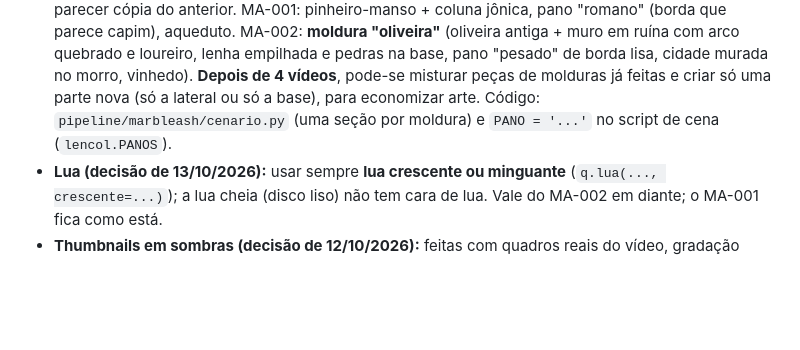
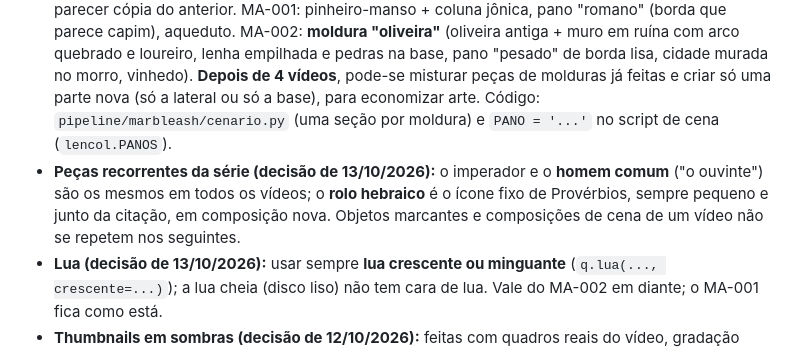
Before and after one commit to mondini/gerenciador-videos, a Markdown page: canal-estoicismo/docs/plano-canal.md, the part around the change. Rendered like a GitHub page; blank space fills up the shorter version.

Commit message:
docs(canal-estoicismo): MA-002 plano de arte e peças recorrentes da série
Co-Authored-By: Claude Opus 5.5 <noreply@anthropic.com>

```diff
--- a/canal-estoicismo/docs/plano-canal.md
+++ b/canal-estoicismo/docs/plano-canal.md
@@ -28,6 +28,7 @@ Links (claude.ai):
 - Logo: A — Horizonte. Banner: B — Centro silencioso.
 - Vídeos: teatro de sombras projetadas (padrão aprovado). Logo e banner continuam na arte de linhas.
 - **Moldura fixa por vídeo (decisão de 13/10/2026):** os elementos que ficam na tela o vídeo inteiro (laterais, base, fundo distante, plano do meio e a borda do pano) mudam a cada vídeo, para nenhum parecer cópia do anterior. MA-001: pinheiro-manso + coluna jônica, pano "romano" (borda que parece capim), aqueduto. MA-002: **moldura "oliveira"** (oliveira antiga + muro em ruína com arco quebrado e loureiro, lenha empilhada e pedras na base, pano "pesado" de borda lisa, cidade murada no morro, vinhedo). **Depois de 4 vídeos**, pode-se misturar peças de molduras já feitas e criar só uma parte nova (só a lateral ou só a base), para economizar arte. Código: `pipeline/marbleash/cenario.py` (uma seção por moldura) e `PANO = '...'` no script de cena (`lencol.PANOS`).
+- **Peças recorrentes da série (decisão de 13/10/2026):** o imperador e o **homem comum** ("o ouvinte") são os mesmos em todos os vídeos; o **rolo hebraico** é o ícone fixo de Provérbios, sempre pequeno e junto da citação, em composição nova. Objetos marcantes e composições de cena de um vídeo não se repetem nos seguintes.
 - **Lua (decisão de 13/10/2026):** usar sempre **lua crescente ou minguante** (`q.lua(..., crescente=...)`); a lua cheia (disco liso) não tem cara de lua. Vale do MA-002 em diante; o MA-001 fica como está.
 - **Thumbnails em sombras (decisão de 12/10/2026):** feitas com quadros reais do vídeo, gradação puxada para o âmbar vivo e texto em Cinzel Black (mármore, destaque em âmbar), sempre à esquerda e longe do canto inferior direito (selo de duração). Assim a capa promete o que o vídeo mostra.
 - Thumbnails: **3 versões** para o teste A/B do YouTube — A Palavra (1–2 palavras), B (Símbolo, sem texto) e C Gancho (até 3 palavras; guia de embalagem). O texto da thumb nunca repete o título.
```
Also changed, not shown: 1 other file.
